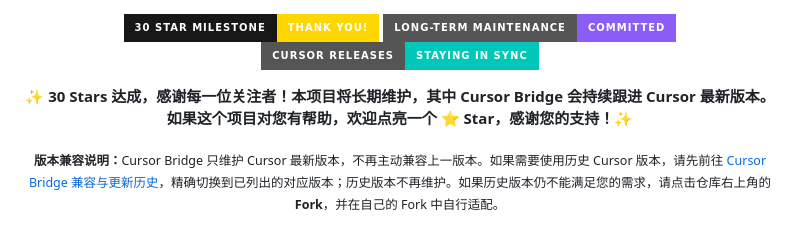
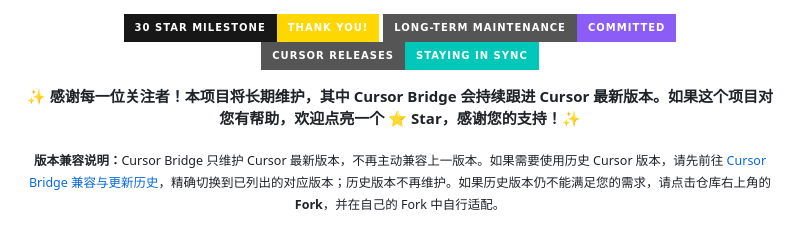
Before and after one commit to Vanyangyang/cursor-bridge, a Markdown page: README.zh-CN.md, the part around the change. Rendered like a GitHub page; badges without logos.

Commit message:
Update README.zh-CN.md to remove star count
Removed the mention of '30 Stars' from the README.

```diff
--- a/README.zh-CN.md
+++ b/README.zh-CN.md
@@ -4,7 +4,7 @@
   <a href="https://cursor.com/changelog"><img alt="Tracking the latest Cursor releases" src="https://img.shields.io/badge/CURSOR_RELEASES-STAYING_IN_SYNC-00C7B7?style=for-the-badge&amp;logo=cursor&amp;logoColor=white" /></a>
 </p>
 
-<p align="center"><strong>✨ 30 Stars 达成，感谢每一位关注者！本项目将长期维护，其中 Cursor Bridge 会持续跟进 Cursor 最新版本。如果这个项目对您有帮助，欢迎点亮一个 ⭐ Star，感谢您的支持！✨</strong></p>
+<p align="center"><strong>✨ 感谢每一位关注者！本项目将长期维护，其中 Cursor Bridge 会持续跟进 Cursor 最新版本。如果这个项目对您有帮助，欢迎点亮一个 ⭐ Star，感谢您的支持！✨</strong></p>
 
 <p align="center"><sub><strong>版本兼容说明：</strong>Cursor Bridge 只维护 Cursor 最新版本，不再主动兼容上一版本。如果需要使用历史 Cursor 版本，请先前往 <a href="./COMPATIBILITY.zh-CN.md">Cursor Bridge 兼容与更新历史</a>，精确切换到已列出的对应版本；历史版本不再维护。如果历史版本仍不能满足您的需求，请点击仓库右上角的 <strong>Fork</strong>，并在自己的 Fork 中自行适配。</sub></p>
 
```
